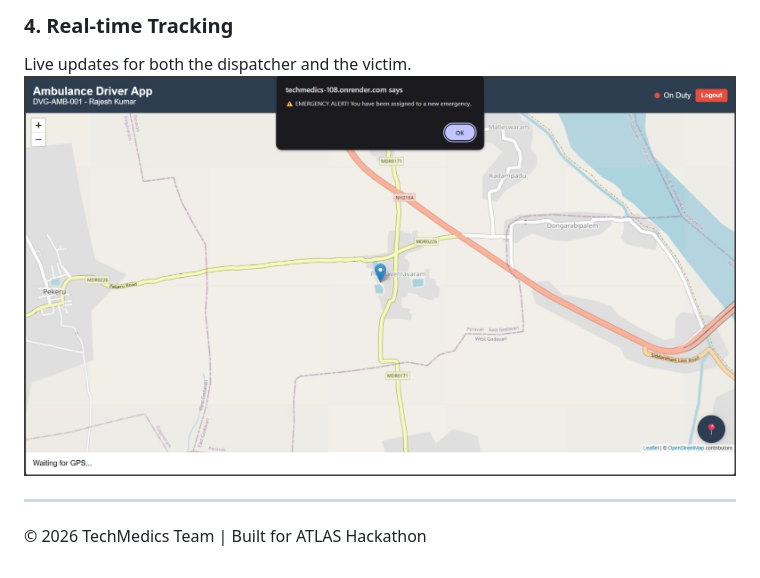
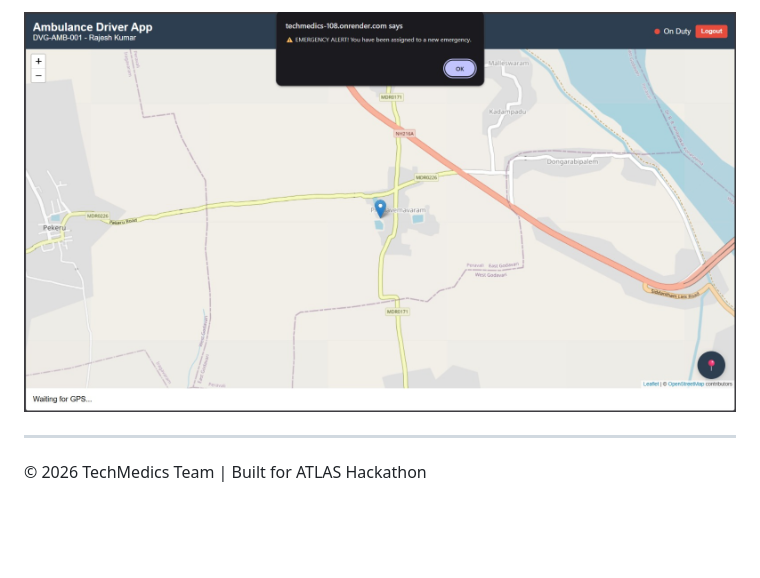
Before and after one commit to Suryareddy180/108plus, a Markdown page: README.md, the part around one of its changes. Rendered like a GitHub page; blank space fills up the shorter version.

```diff
--- a/README.md
+++ b/README.md
@@ -107,7 +101,5 @@ Modern, calming interface for victims to share their location.
 
-### 4. Real-time Tracking
-Live updates for both the dispatcher and the victim.
-![Live Tracking](photos/4.jpeg)
+![Snapshot 4](photos/4.jpeg)
 
 ---
 
```
Also changed, not shown: other parts of README.md (+3 -9 lines).
